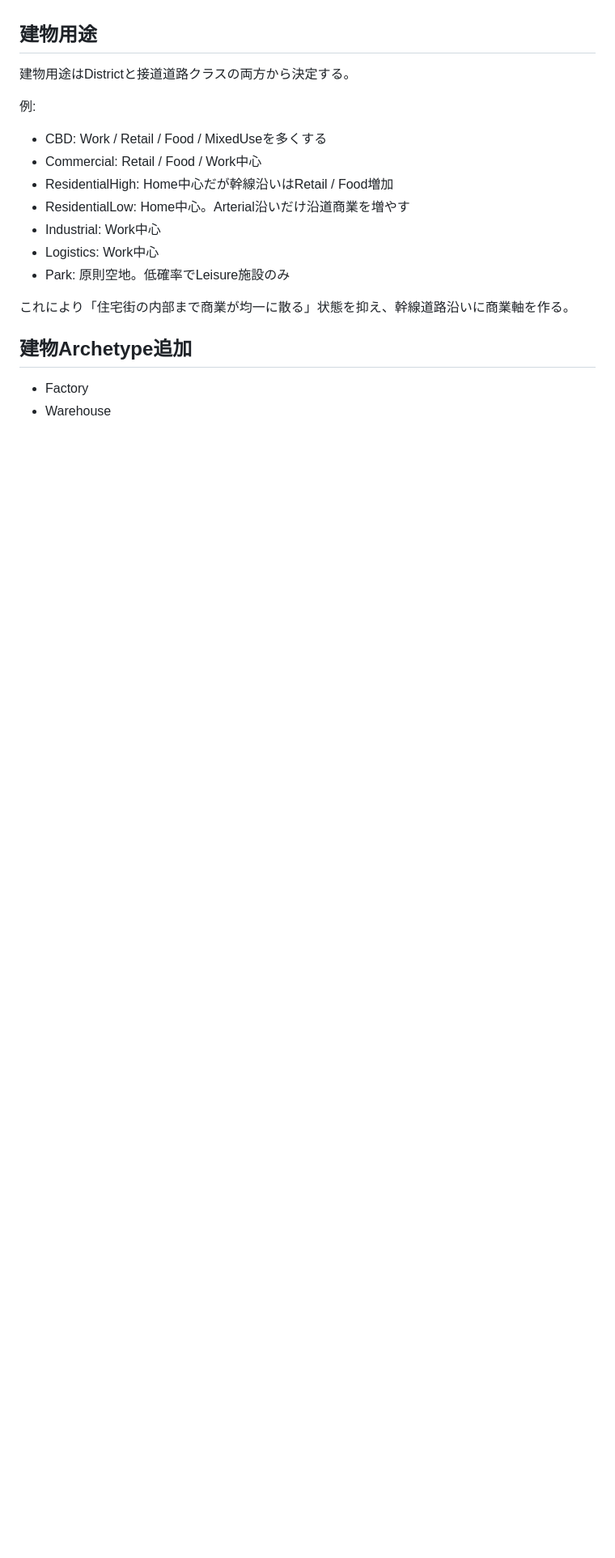
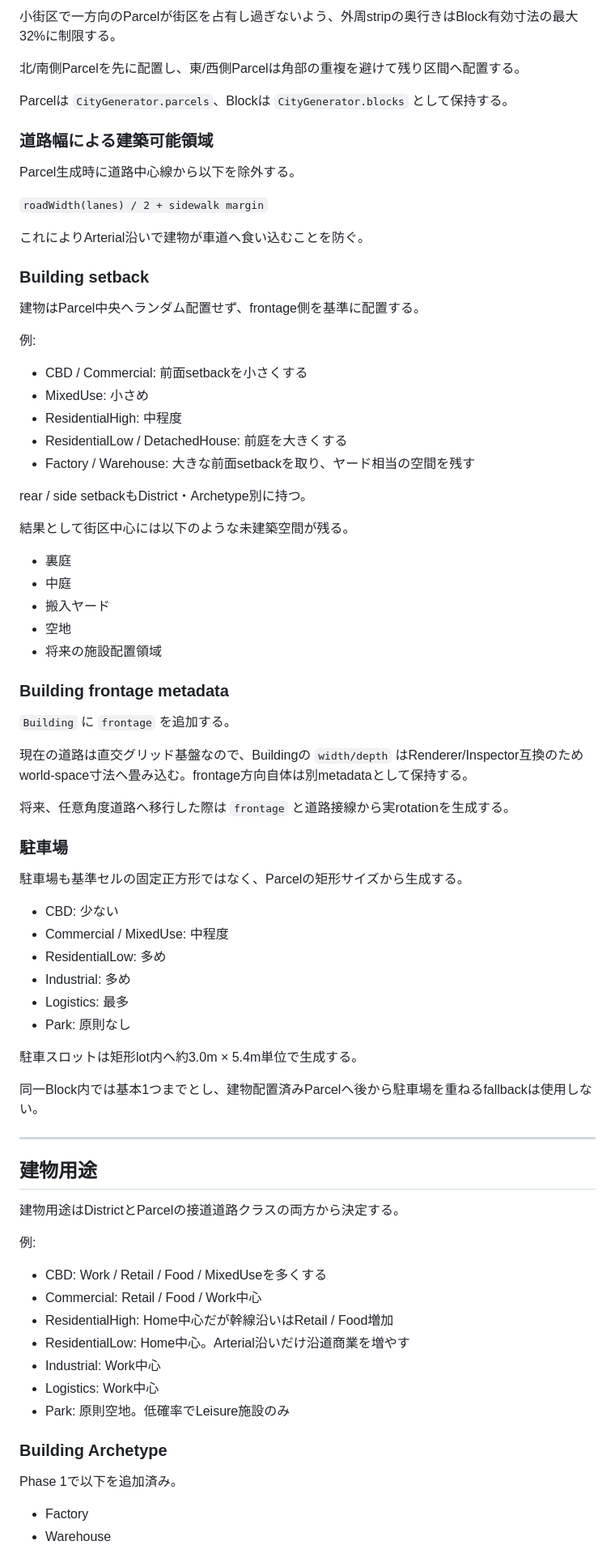
Before and after one commit to SUIREN-KazutoHashimoto/City-Sim, a Markdown page: doc/CityGeneratorV2仕様.md, the part around one of its changes. Shown at 81% size. Drawn GitHub-style; blank space fills up the shorter version.

```diff
--- a/doc/CityGeneratorV2仕様.md
+++ b/doc/CityGeneratorV2仕様.md
@@ -79,7 +148,67 @@ Local道路密度:
+小街区で一方向のParcelが街区を占有し過ぎないよう、外周stripの奥行きはBlock有効寸法の最大32%に制限する。
+
+北/南側Parcelを先に配置し、東/西側Parcelは角部の重複を避けて残り区間へ配置する。
+
+Parcelは `CityGenerator.parcels`、Blockは `CityGenerator.blocks` として保持する。
+
+### 道路幅による建築可能領域
+
+Parcel生成時に道路中心線から以下を除外する。
+
+`roadWidth(lanes) / 2 + sidewalk margin`
+
+これによりArterial沿いで建物が車道へ食い込むことを防ぐ。
+
+### Building setback
+
+建物はParcel中央へランダム配置せず、frontage側を基準に配置する。
+
+例:
+
+- CBD / Commercial: 前面setbackを小さくする
+- MixedUse: 小さめ
+- ResidentialHigh: 中程度
+- ResidentialLow / DetachedHouse: 前庭を大きくする
+- Factory / Warehouse: 大きな前面setbackを取り、ヤード相当の空間を残す
+
+rear / side setbackもDistrict・Archetype別に持つ。
+
+結果として街区中心には以下のような未建築空間が残る。
+
+- 裏庭
+- 中庭
+- 搬入ヤード
+- 空地
+- 将来の施設配置領域
+
+### Building frontage metadata
+
+`Building` に `frontage` を追加する。
+
+現在の道路は直交グリッド基盤なので、Buildingの `width/depth` はRenderer/Inspector互換のためworld-space寸法へ畳み込む。frontage方向自体は別metadataとして保持する。
+
+将来、任意角度道路へ移行した際は `frontage` と道路接線から実rotationを生成する。
+
+### 駐車場
+
+駐車場も基準セルの固定正方形ではなく、Parcelの矩形サイズから生成する。
+
+- CBD: 少ない
+- Commercial / MixedUse: 中程度
+- ResidentialLow: 多め
+- Industrial: 多め
+- Logistics: 最多
+- Park: 原則なし
+
+駐車スロットは矩形lot内へ約3.0m × 5.4m単位で生成する。
+
+同一Block内では基本1つまでとし、建物配置済みParcelへ後から駐車場を重ねるfallbackは使用しない。
+
+---
 
 ## 建物用途
 
-建物用途はDistrictと接道道路クラスの両方から決定する。
+建物用途はDistrictとParcelの接道道路クラスの両方から決定する。
 
 例:
 
@@ -91,9 +220,9 @@ Local道路密度:
 - Logistics: Work中心
 - Park: 原則空地。低確率でLeisure施設のみ
 
-これにより「住宅街の内部まで商業が均一に散る」状態を抑え、幹線道路沿いに商業軸を作る。
+### Building Archetype
 
-## 建物Archetype追加
+Phase 1で以下を追加済み。
 
 - Factory
 - Warehouse
```
Also changed, not shown: other parts of doc/CityGeneratorV2仕様.md (+105 -33 lines).
